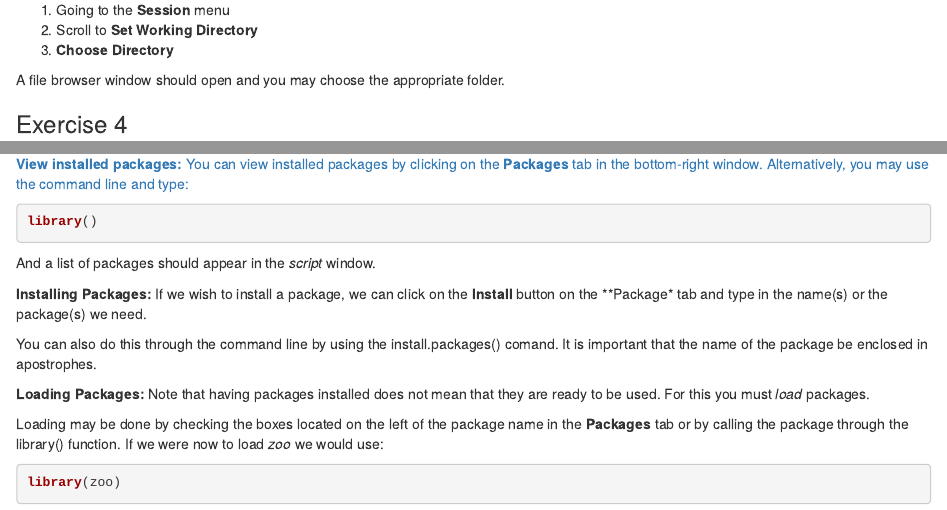
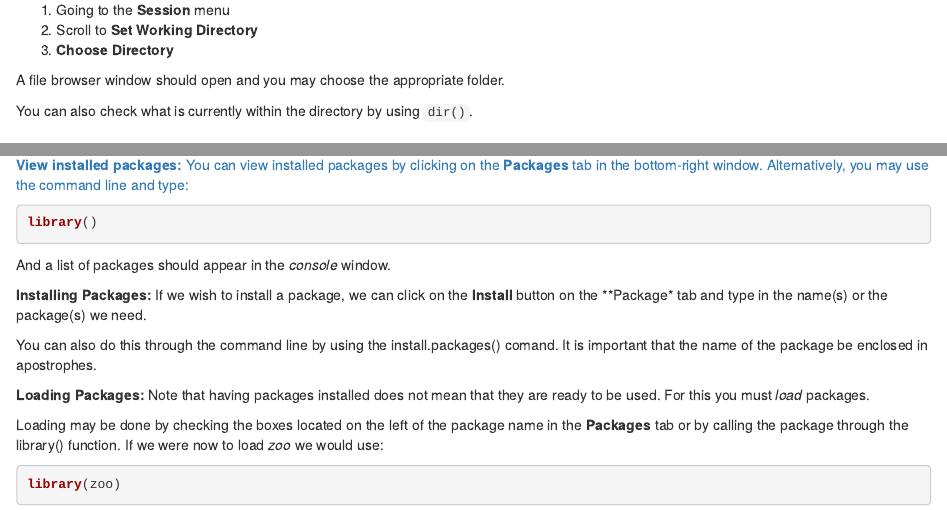
Before and after one commit to johnsonojeda/Rintro, an R Markdown document (modules/1_intro.Rmd): the page in a window 1100 px wide, from 3110 px down, and a second part further down, joined at a grey line. Rendered offline with R 4.5, knitr and Pandoc, with nearby package versions.

Commit message:
Update 1_intro.Rmd

````diff
--- a/modules/1_intro.Rmd
+++ b/modules/1_intro.Rmd
@@ -191,6 +191,8 @@ You are able to change your working directory through the RStudio Interface by:
 
 A file browser window should open and you may choose the appropriate folder.
 
+You can also check what is currently within the directory by using ```dir()```.
+
 ### Exercise 4
 
 1. Create a folder called *R_wkshp* under **Documents**
@@ -211,7 +213,7 @@ specific computations require that you download additional *packages*.
 library()
 ```
 
-And a list of packages should appear in the *script* window.
+And a list of packages should appear in the *console* window.
 
 **Installing Packages:** If we wish to install a package, we can click on the **Install** button on the **Package* tab and type in the
 name(s) or the package(s) we need.
````
